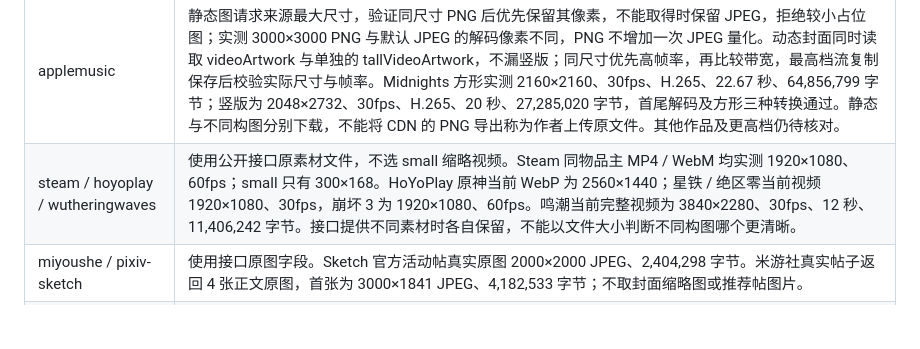
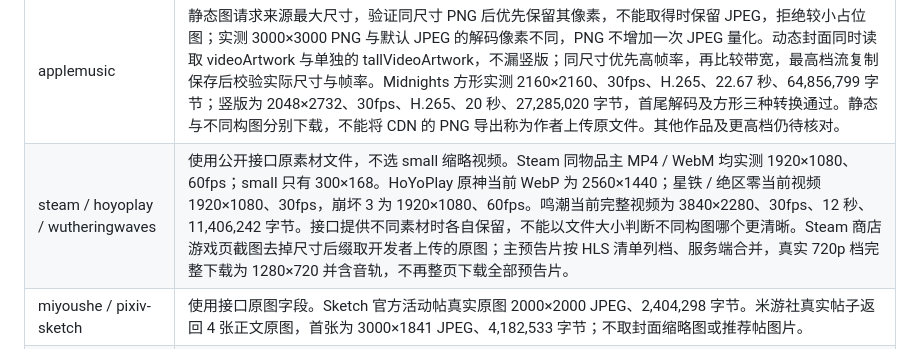
Before and after one commit to hiyufan/shizhen, a Markdown page: docs/quality.md, the part around the change. Drawn GitHub-style; blank space fills up the shorter version.

Commit message:
docs: 更新 Steam 支持的链接范围与预告片核验结果

```diff
--- a/docs/quality.md
+++ b/docs/quality.md
@@ -45,7 +45,7 @@ yt-dlp 清晰度列表使用实际返回的高度，不再封顶 2160p 或补出
 | qqmusic | 专辑优先验证无 R 尺寸段的源文件地址，失败再验证高清版本；不再强制缩小已有大图。真实专辑源文件 2048×2048，2,769,530 字节；同图 800px 版本为 197,471 字节。歌单实测 1000×1000 JPEG、63,436 字节，公开详情接口未返回其他源文件字段；/0 是 120px 占位 PNG，1500 / 2000 / original 和无尺寸段在该样本不可用，不能把它们当原图地址。 |
 | netease | 去掉图片缩略参数，保留实际原格式。用户歌单真实源文件为 216×216、85 帧 WebP、477,116 字节；不是因后缀 .jpg 就转 JPEG，也不放大伪装高清。真实专辑源文件为 1080×1080 PNG、1,913,288 字节。两者均对应接口返回的 cover 图片，不替换为歌单内歌曲封面。 |
 | applemusic | 静态图请求来源最大尺寸，验证同尺寸 PNG 后优先保留其像素，不能取得时保留 JPEG，拒绝较小占位图；实测 3000×3000 PNG 与默认 JPEG 的解码像素不同，PNG 不增加一次 JPEG 量化。动态封面同时读取 videoArtwork 与单独的 tallVideoArtwork，不漏竖版；同尺寸优先高帧率，再比较带宽，最高档流复制保存后校验实际尺寸与帧率。Midnights 方形实测 2160×2160、30fps、H.265、22.67 秒、64,856,799 字节；竖版为 2048×2732、30fps、H.265、20 秒、27,285,020 字节，首尾解码及方形三种转换通过。静态与不同构图分别下载，不能将 CDN 的 PNG 导出称为作者上传原文件。其他作品及更高档仍待核对。 |
-| steam / hoyoplay / wutheringwaves | 使用公开接口原素材文件，不选 small 缩略视频。Steam 同物品主 MP4 / WebM 均实测 1920×1080、60fps；small 只有 300×168。HoYoPlay 原神当前 WebP 为 2560×1440；星铁 / 绝区零当前视频 1920×1080、30fps，崩坏 3 为 1920×1080、60fps。鸣潮当前完整视频为 3840×2280、30fps、12 秒、11,406,242 字节。接口提供不同素材时各自保留，不能以文件大小判断不同构图哪个更清晰。 |
+| steam / hoyoplay / wutheringwaves | 使用公开接口原素材文件，不选 small 缩略视频。Steam 同物品主 MP4 / WebM 均实测 1920×1080、60fps；small 只有 300×168。HoYoPlay 原神当前 WebP 为 2560×1440；星铁 / 绝区零当前视频 1920×1080、30fps，崩坏 3 为 1920×1080、60fps。鸣潮当前完整视频为 3840×2280、30fps、12 秒、11,406,242 字节。接口提供不同素材时各自保留，不能以文件大小判断不同构图哪个更清晰。Steam 商店游戏页截图去掉尺寸后缀取开发者上传的原图；主预告片按 HLS 清单列档、服务端合并，真实 720p 档完整下载为 1280×720 并含音轨，不再整页下载全部预告片。 |
 | miyoushe / pixiv-sketch | 使用接口原图字段。Sketch 官方活动帖真实原图 2000×2000 JPEG、2,404,298 字节。米游社真实帖子返回 4 张正文原图，首张为 3000×1841 JPEG、4,182,533 字节；不取封面缩略图或推荐帖图片。 |
 | pixiv | 使用 original 图片与公开 Ugoira originalSrc 帧包，另保留预览帧包与时序；独立首帧原图也可下载，不把首帧冒充完整动画。真实 16 帧作品的原帧包为 1000×1000、5,044,403 字节，预览包只有 600×600；合成 MP4 保留 1000×1000、2 秒。另一 72 帧作品的原帧包为 811×1080、16,845,135 字节，预览包为 451×600；旧合成会缩到 810px，现仅补一列黑边为 812×1080、5.76 秒，不缩小原画布，首尾可解码。该作品独立首帧为 1000×1333 JPEG、313,937 字节，大于帧包内的帧；客户端可分别保存，完整上传帧包仍未证明可取。文件名中的 1920x1080 不代表每帧实际尺寸。 |
 | bilibili-assets | 返回的各素材是独立文件，待核对原格式、预览和原素材的区别。 |
```
Also changed, not shown: docs/usage.en.md (+1 -1 lines), docs/usage.md (+1 -1 lines).
